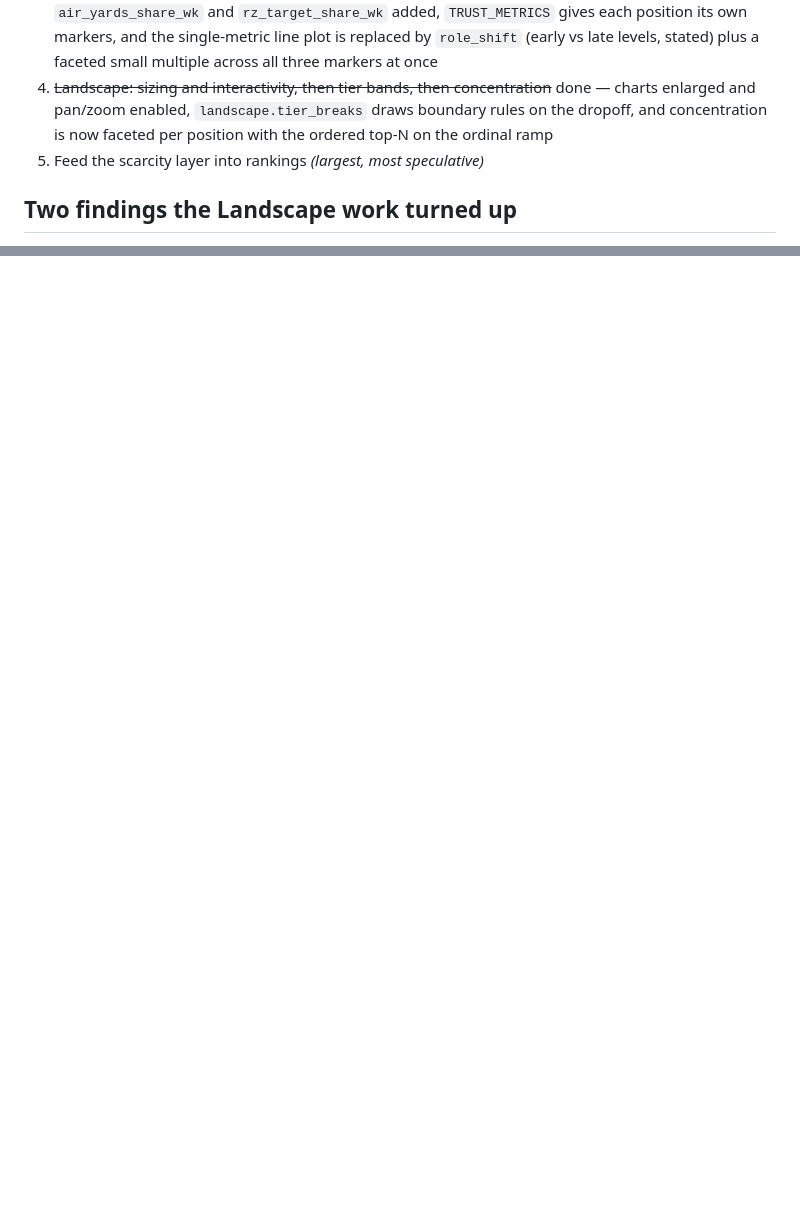
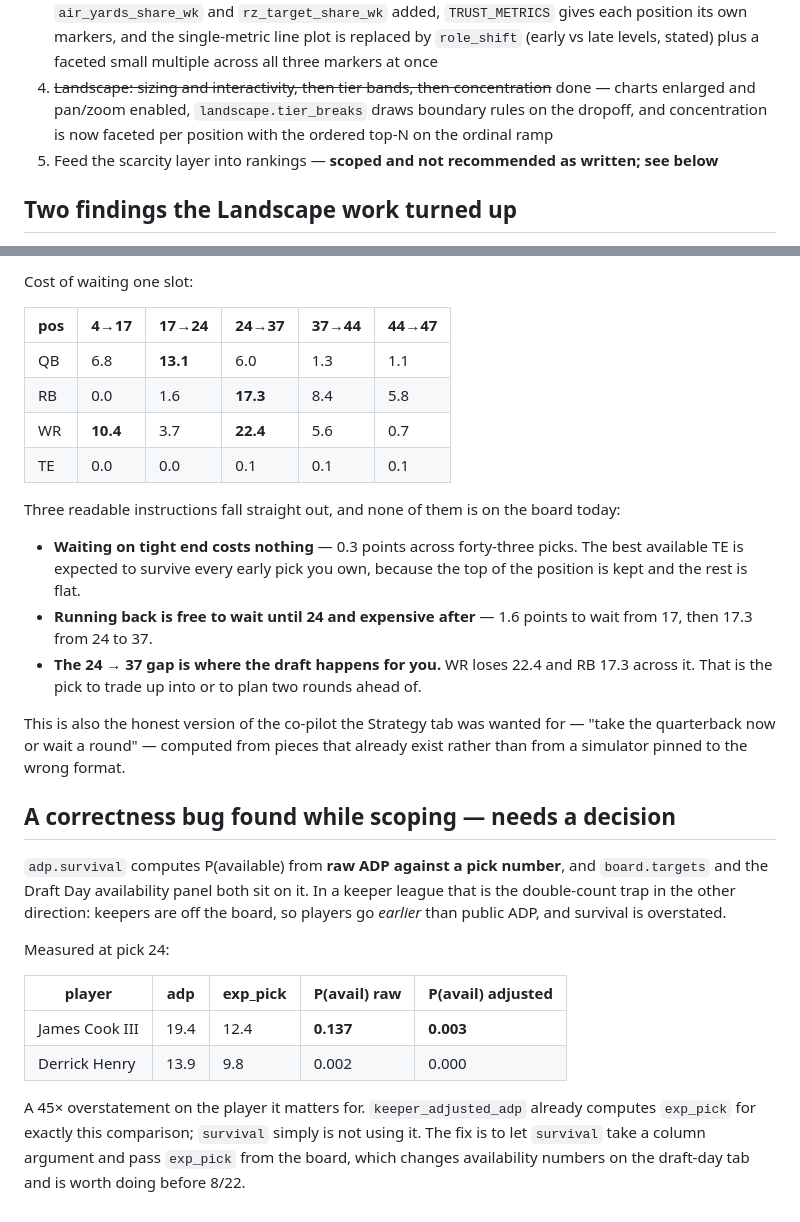
Before and after one commit to zjserapin/ff-edge, a Markdown page: DASHBOARD_SPEC.md, 2 parts joined by grey strips. Drawn GitHub-style; blank space fills up the shorter version.

```diff
--- a/DASHBOARD_SPEC.md
+++ b/DASHBOARD_SPEC.md
@@ -349,7 +349,8 @@ ToS-dubious.
    done — charts enlarged and pan/zoom enabled, `landscape.tier_breaks` draws
    boundary rules on the dropoff, and concentration is now faceted per position
    with the ordered top-N on the ordinal ramp
-5. Feed the scarcity layer into rankings *(largest, most speculative)*
+5. Feed the scarcity layer into rankings — **scoped and not recommended as
+   written; see below**
 
 ## Two findings the Landscape work turned up
 
@@ -382,0 +451,44 @@ this window the position spread out instead.
+Cost of waiting one slot:
+
+| pos | 4→17 | 17→24 | 24→37 | 37→44 | 44→47 |
+|---|---|---|---|---|---|
+| QB | 6.8 | **13.1** | 6.0 | 1.3 | 1.1 |
+| RB | 0.0 | 1.6 | **17.3** | 8.4 | 5.8 |
+| WR | **10.4** | 3.7 | **22.4** | 5.6 | 0.7 |
+| TE | 0.0 | 0.0 | 0.1 | 0.1 | 0.1 |
+
+Three readable instructions fall straight out, and none of them is on the board
+today:
+
+- **Waiting on tight end costs nothing** — 0.3 points across forty-three picks.
+  The best available TE is expected to survive every early pick you own, because
+  the top of the position is kept and the rest is flat.
+- **Running back is free to wait until 24 and expensive after** — 1.6 points to
+  wait from 17, then 17.3 from 24 to 37.
+- **The 24 → 37 gap is where the draft happens for you.** WR loses 22.4 and RB
+  17.3 across it. That is the pick to trade up into or to plan two rounds ahead
+  of.
+
+This is also the honest version of the co-pilot the Strategy tab was wanted for —
+"take the quarterback now or wait a round" — computed from pieces that already
+exist rather than from a simulator pinned to the wrong format.
+
+## A correctness bug found while scoping — needs a decision
+
+`adp.survival` computes P(available) from **raw ADP against a pick number**, and
+`board.targets` and the Draft Day availability panel both sit on it. In a keeper
+league that is the double-count trap in the other direction: keepers are off the
+board, so players go *earlier* than public ADP, and survival is overstated.
+
+Measured at pick 24:
+
+| player | adp | exp_pick | P(avail) raw | P(avail) adjusted |
+|---|---|---|---|---|
+| James Cook III | 19.4 | 12.4 | **0.137** | **0.003** |
+| Derrick Henry | 13.9 | 9.8 | 0.002 | 0.000 |
+
+A 45× overstatement on the player it matters for. `keeper_adjusted_adp` already
+computes `exp_pick` for exactly this comparison; `survival` simply is not using
+it. The fix is to let `survival` take a column argument and pass `exp_pick` from
+the board, which changes availability numbers on the draft-day tab and is worth
+doing before 8/22.
```
Also changed, not shown: other parts of DASHBOARD_SPEC.md (+67 -0 lines).
